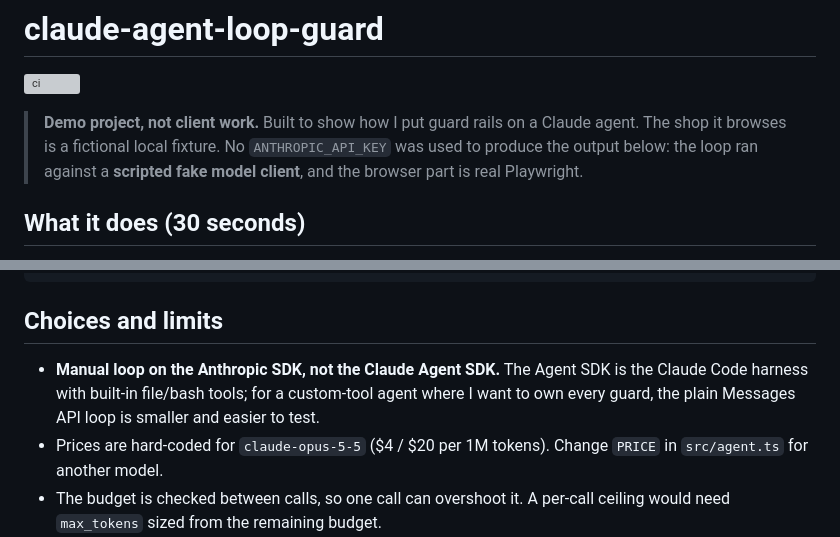
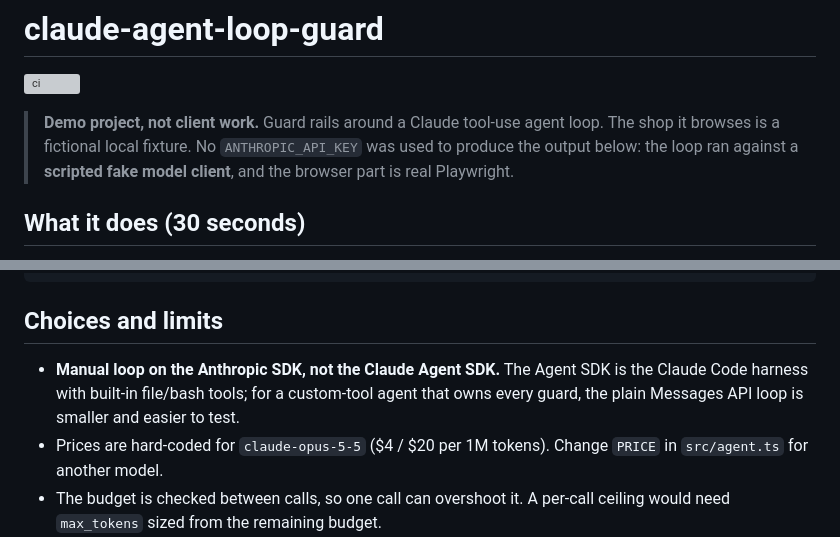
Before and after one commit to mcknx/claude-agent-loop-guard, a Markdown page: README.md, 2 parts joined by grey strips. GitHub-like rendering; grey boxes are pictures that could not be loaded.

Commit message:
README: describe the code, not the author
Co-Authored-By: Claude Opus 5.5 <noreply@anthropic.com>

```diff
--- a/README.md
+++ b/README.md
@@ -2,7 +2,7 @@
 
 [![ci](https://github.com/mcknx/claude-agent-loop-guard/actions/workflows/ci.yml/badge.svg)](https://github.com/mcknx/claude-agent-loop-guard/actions/workflows/ci.yml)
 
-> **Demo project, not client work.** Built to show how I put guard rails on a Claude agent. The shop it browses is a fictional local fixture. No `ANTHROPIC_API_KEY` was used to produce the output below: the loop ran against a **scripted fake model client**, and the browser part is real Playwright.
+> **Demo project, not client work.** Guard rails around a Claude tool-use agent loop. The shop it browses is a fictional local fixture. No `ANTHROPIC_API_KEY` was used to produce the output below: the loop ran against a **scripted fake model client**, and the browser part is real Playwright.
 
 ## What it does (30 seconds)
 
@@ -95,7 +95,7 @@ Best value: Ridge 35 (4.6 rating at $89).
 
 ## Choices and limits
 
-- **Manual loop on the Anthropic SDK, not the Claude Agent SDK.** The Agent SDK is the Claude Code harness with built-in file/bash tools; for a custom-tool agent where I want to own every guard, the plain Messages API loop is smaller and easier to test.
+- **Manual loop on the Anthropic SDK, not the Claude Agent SDK.** The Agent SDK is the Claude Code harness with built-in file/bash tools; for a custom-tool agent that owns every guard, the plain Messages API loop is smaller and easier to test.
 - Prices are hard-coded for `claude-opus-5-5` ($4 / $20 per 1M tokens). Change `PRICE` in `src/agent.ts` for another model.
 - The budget is checked between calls, so one call can overshoot it. A per-call ceiling would need `max_tokens` sized from the remaining budget.
 - Token counts in the fake model are fixed numbers, not real usage.
```
